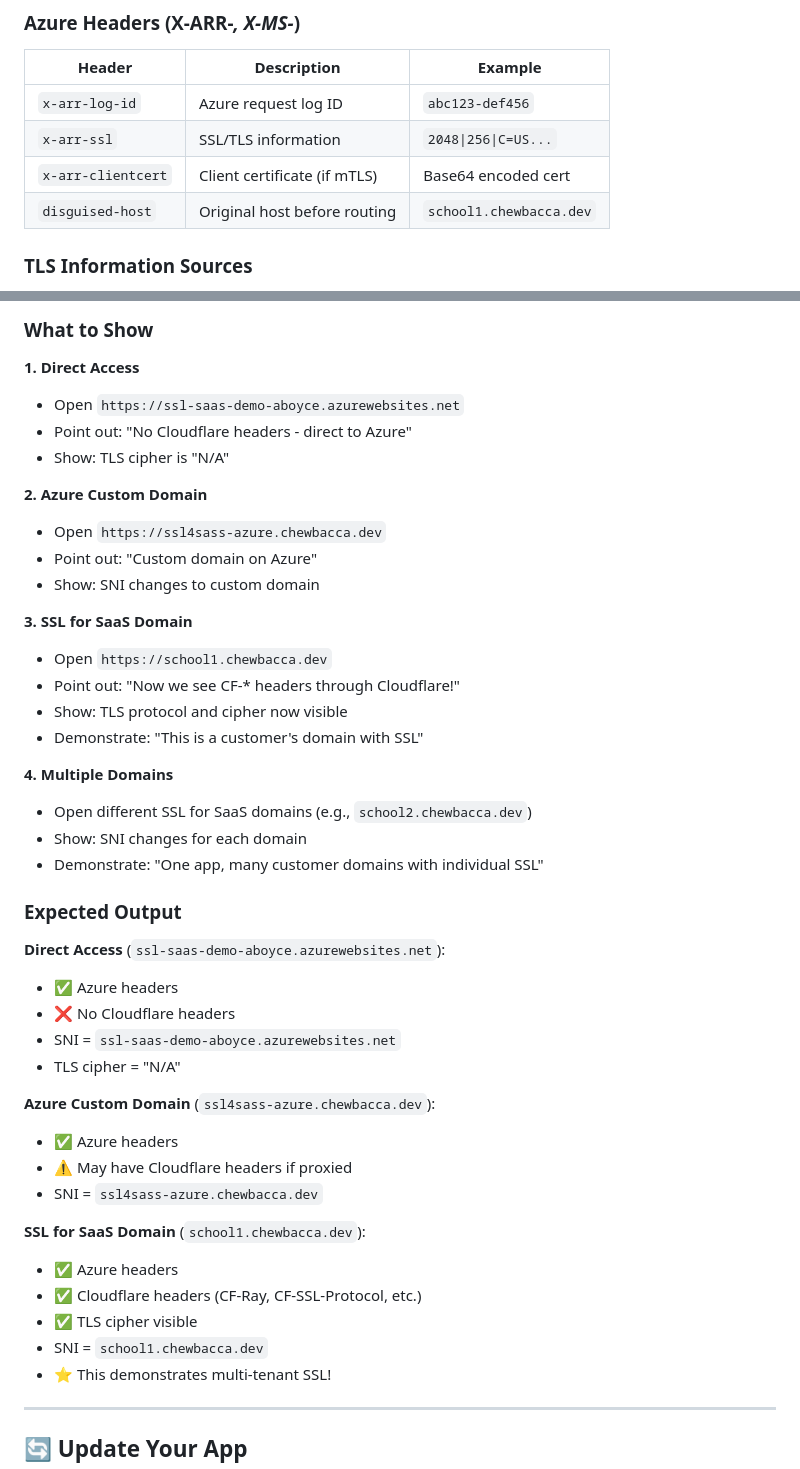
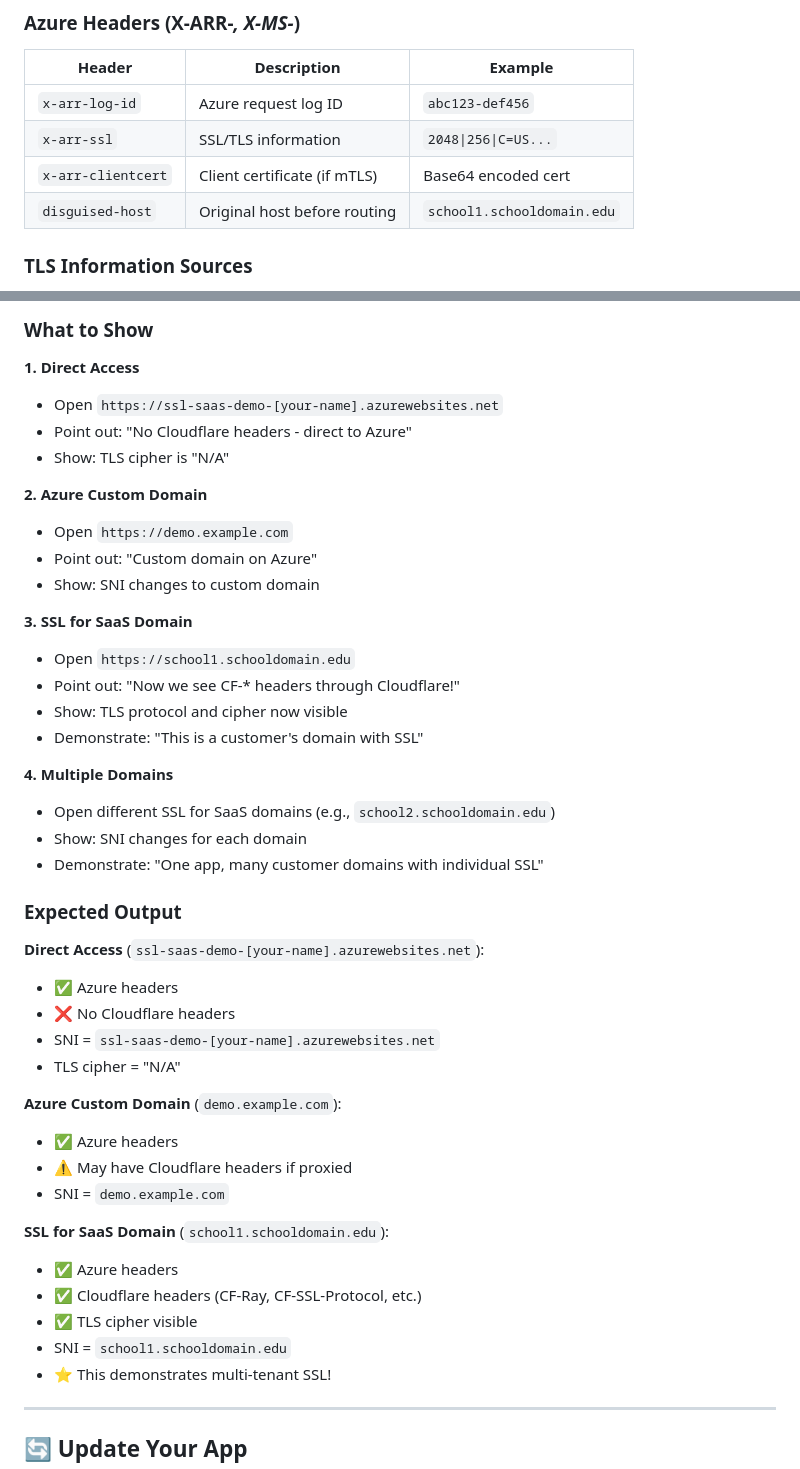
Before and after one commit to adz80/sample-azure-app, a Markdown page: README.md, 2 parts joined by grey strips. Rendered like a GitHub page.

```diff
--- a/README.md
+++ b/README.md
@@ -199,7 +201,7 @@ Add the customer domain to Azure:
 | `x-arr-log-id` | Azure request log ID | `abc123-def456` |
 | `x-arr-ssl` | SSL/TLS information | `2048\|256\|C=US...` |
 | `x-arr-clientcert` | Client certificate (if mTLS) | Base64 encoded cert |
-| `disguised-host` | Original host before routing | `school1.chewbacca.dev` |
+| `disguised-host` | Original host before routing | `school1.schooldomain.edu` |
 
 ### TLS Information Sources
 
@@ -215,44 +217,44 @@ Add the customer domain to Azure:
 ### What to Show
 
 **1. Direct Access**
-- Open `https://ssl-saas-demo-aboyce.azurewebsites.net`
+- Open `https://ssl-saas-demo-[your-name].azurewebsites.net`
 - Point out: "No Cloudflare headers - direct to Azure"
 - Show: TLS cipher is "N/A"
 
 **2. Azure Custom Domain**
-- Open `https://ssl4sass-azure.chewbacca.dev`
+- Open `https://demo.example.com`
 - Point out: "Custom domain on Azure"
 - Show: SNI changes to custom domain
 
 **3. SSL for SaaS Domain**
-- Open `https://school1.chewbacca.dev`
+- Open `https://school1.schooldomain.edu`
 - Point out: "Now we see CF-* headers through Cloudflare!"
 - Show: TLS protocol and cipher now visible
 - Demonstrate: "This is a customer's domain with SSL"
 
 **4. Multiple Domains**
-- Open different SSL for SaaS domains (e.g., `school2.chewbacca.dev`)
+- Open different SSL for SaaS domains (e.g., `school2.schooldomain.edu`)
 - Show: SNI changes for each domain
 - Demonstrate: "One app, many customer domains with individual SSL"
 
 ### Expected Output
 
-**Direct Access** (`ssl-saas-demo-aboyce.azurewebsites.net`):
+**Direct Access** (`ssl-saas-demo-[your-name].azurewebsites.net`):
 - ✅ Azure headers
 - ❌ No Cloudflare headers
-- SNI = `ssl-saas-demo-aboyce.azurewebsites.net`
+- SNI = `ssl-saas-demo-[your-name].azurewebsites.net`
 - TLS cipher = "N/A"
 
-**Azure Custom Domain** (`ssl4sass-azure.chewbacca.dev`):
+**Azure Custom Domain** (`demo.example.com`):
 - ✅ Azure headers
 - ⚠️ May have Cloudflare headers if proxied
-- SNI = `ssl4sass-azure.chewbacca.dev`
+- SNI = `demo.example.com`
 
-**SSL for SaaS Domain** (`school1.chewbacca.dev`):
+**SSL for SaaS Domain** (`school1.schooldomain.edu`):
 - ✅ Azure headers
 - ✅ Cloudflare headers (CF-Ray, CF-SSL-Protocol, etc.)
 - ✅ TLS cipher visible
-- SNI = `school1.chewbacca.dev`
+- SNI = `school1.schooldomain.edu`
 - ⭐ This demonstrates multi-tenant SSL!
 
 ---
```
Also changed, not shown: other parts of README.md (+21 -19 lines).
